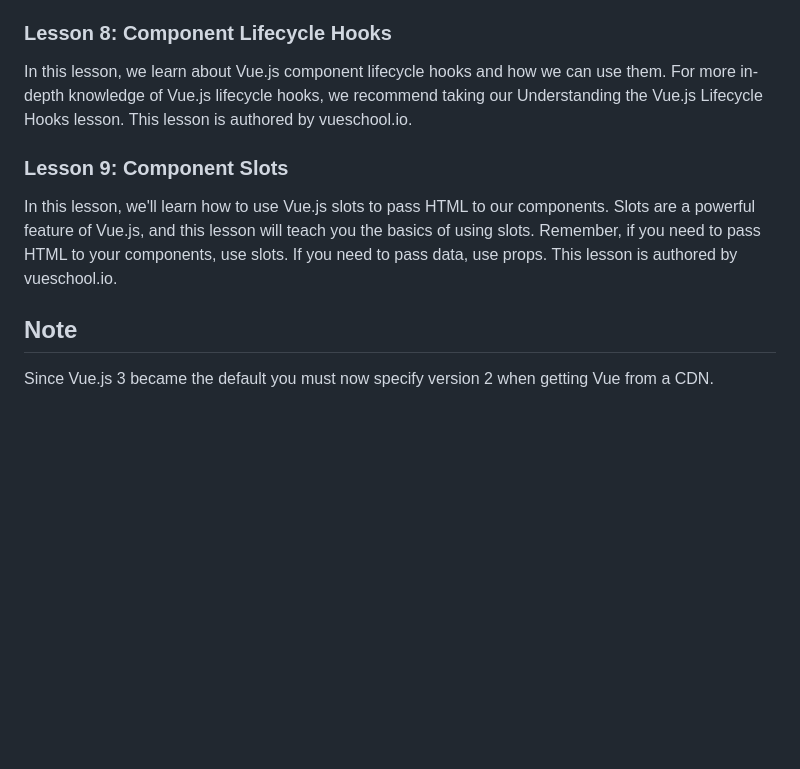
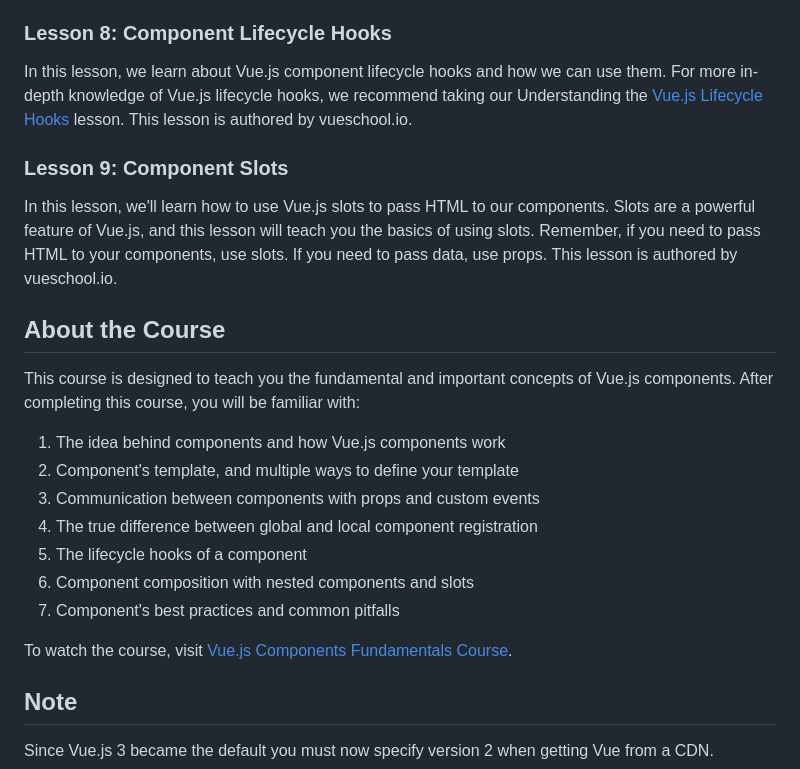
Before and after one commit to javier-mtz/Vue.js-Components-Fundamentals, a Markdown page: README.md, the part around the change printed below. GitHub-like rendering; blank space fills up the shorter version.

```diff
--- a/README.md
+++ b/README.md
@@ -32,9 +32,22 @@ In this lesson, we'll learn the best practices for naming Vue.js components. Fol
 
 ### Lesson 8: Component Lifecycle Hooks
-In this lesson, we learn about Vue.js component lifecycle hooks and how we can use them. For more in-depth knowledge of Vue.js lifecycle hooks, we recommend taking our Understanding the Vue.js Lifecycle Hooks lesson. This lesson is authored by vueschool.io.
+In this lesson, we learn about Vue.js component lifecycle hooks and how we can use them. For more in-depth knowledge of Vue.js lifecycle hooks, we recommend taking our Understanding the [Vue.js Lifecycle Hooks](https://vueschool.io/lessons/understanding-the-vuejs-lifecycle-hooks) lesson. This lesson is authored by vueschool.io.
 
 ### Lesson 9: Component Slots
 In this lesson, we'll learn how to use Vue.js slots to pass HTML to our components. Slots are a powerful feature of Vue.js, and this lesson will teach you the basics of using slots. Remember, if you need to pass HTML to your components, use slots. If you need to pass data, use props. This lesson is authored by vueschool.io.
+
+## About the Course
+This course is designed to teach you the fundamental and important concepts of Vue.js components. After completing this course, you will be familiar with:
+
+1. The idea behind components and how Vue.js components work
+2. Component's template, and multiple ways to define your template
+3. Communication between components with props and custom events
+4. The true difference between global and local component registration
+5. The lifecycle hooks of a component
+6. Component composition with nested components and slots
+7. Component's best practices and common pitfalls
+
+To watch the course, visit [Vue.js Components Fundamentals Course](https://vueschool.io/courses/vuejs-components-fundamentals).
 
 ## Note
 Since Vue.js 3 became the default you must now specify version 2 when getting Vue from a CDN.
```
Also changed, not shown: other parts of README.md (+1 -1 lines).
